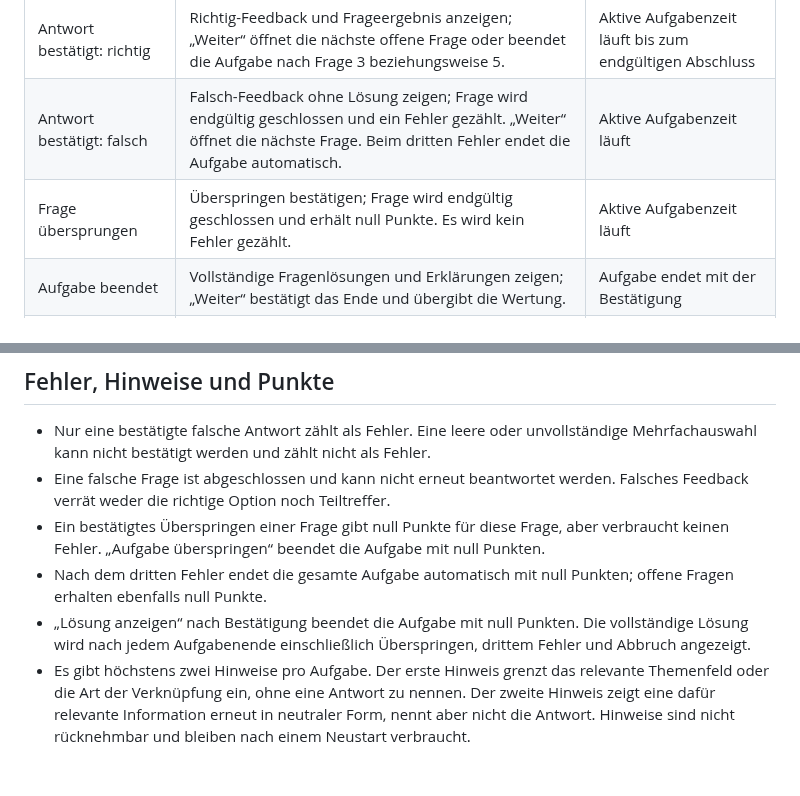
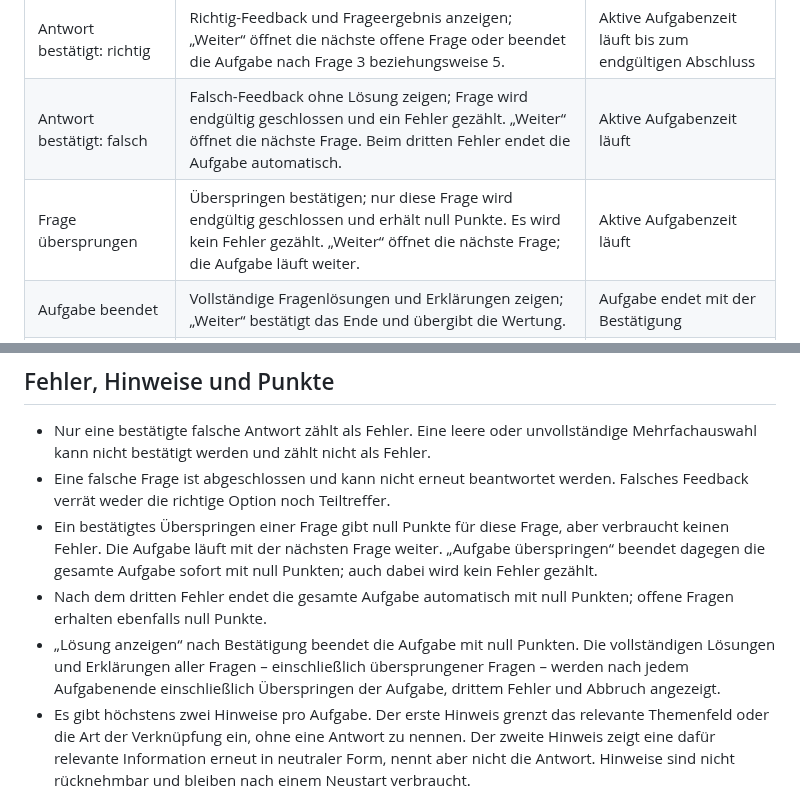
Before and after one commit to clavicarius/mind-5, a Markdown page: docs/profiles/memory-logic.md, 2 parts joined by grey strips. Rendered like a GitHub page; blank space fills up the shorter version.

Commit message:
Clarify Memory Logic skip rules
Co-authored-by: clavicarius <36035933+clavicarius@users.noreply.github.com>

```diff
--- a/docs/profiles/memory-logic.md
+++ b/docs/profiles/memory-logic.md
@@ -130,7 +130,7 @@ Die Merkphase und jede Frage sind eigene Zustände. Für jede Aktion gilt: Der Z
 | Frage offen | Eine oder mehrere Optionen auswählen, Auswahl ändern, einen verfügbaren Hinweis anfordern, die Frage überspringen, Aufgabe neu starten oder die Aufgabe abbrechen. „Antwort prüfen“ bestätigt die aktuelle Auswahl. | Aktive Aufgabenzeit läuft |
 | Antwort bestätigt: richtig | Richtig-Feedback und Frageergebnis anzeigen; „Weiter“ öffnet die nächste offene Frage oder beendet die Aufgabe nach Frage 3 beziehungsweise 5. | Aktive Aufgabenzeit läuft bis zum endgültigen Abschluss |
 | Antwort bestätigt: falsch | Falsch-Feedback ohne Lösung zeigen; Frage wird endgültig geschlossen und ein Fehler gezählt. „Weiter“ öffnet die nächste Frage. Beim dritten Fehler endet die Aufgabe automatisch. | Aktive Aufgabenzeit läuft |
-| Frage übersprungen | Überspringen bestätigen; Frage wird endgültig geschlossen und erhält null Punkte. Es wird kein Fehler gezählt. | Aktive Aufgabenzeit läuft |
+| Frage übersprungen | Überspringen bestätigen; nur diese Frage wird endgültig geschlossen und erhält null Punkte. Es wird kein Fehler gezählt. „Weiter“ öffnet die nächste Frage; die Aufgabe läuft weiter. | Aktive Aufgabenzeit läuft |
 | Aufgabe beendet | Vollständige Fragenlösungen und Erklärungen zeigen; „Weiter“ bestätigt das Ende und übergibt die Wertung. | Aufgabe endet mit der Bestätigung |
 | Neustart bestätigt | Dieselbe Aufgabe beginnt von vorn; verbrauchte Fehler, Hinweise, abgeschlossene Fragen und erzielte Teilpunkte bleiben erhalten. Bereits gezeigte Informationen werden erneut durchlaufen; abgeschlossene Fragen werden nicht wieder geöffnet. | Aktive Zeit läuft weiter; Merkphase bleibt ausgenommen |
 | Abbruch bestätigt | Aufgabe beenden, vollständige Lösung zeigen und Aufgabe mit null Punkten abschließen. | Aufgabe endet mit der Bestätigung |
@@ -141,9 +141,9 @@ Die Merkphase hat kein Zeitlimit und zählt nicht zur aktiven Spielzeit. Frageph
 
 - Nur eine bestätigte falsche Antwort zählt als Fehler. Eine leere oder unvollständige Mehrfachauswahl kann nicht bestätigt werden und zählt nicht als Fehler.
 - Eine falsche Frage ist abgeschlossen und kann nicht erneut beantwortet werden. Falsches Feedback verrät weder die richtige Option noch Teiltreffer.
-- Ein bestätigtes Überspringen einer Frage gibt null Punkte für diese Frage, aber verbraucht keinen Fehler. „Aufgabe überspringen“ beendet die Aufgabe mit null Punkten.
+- Ein bestätigtes Überspringen einer Frage gibt null Punkte für diese Frage, aber verbraucht keinen Fehler. Die Aufgabe läuft mit der nächsten Frage weiter. „Aufgabe überspringen“ beendet dagegen die gesamte Aufgabe sofort mit null Punkten; auch dabei wird kein Fehler gezählt.
 - Nach dem dritten Fehler endet die gesamte Aufgabe automatisch mit null Punkten; offene Fragen erhalten ebenfalls null Punkte.
-- „Lösung anzeigen“ nach Bestätigung beendet die Aufgabe mit null Punkten. Die vollständige Lösung wird nach jedem Aufgabenende einschließlich Überspringen, drittem Fehler und Abbruch angezeigt.
+- „Lösung anzeigen“ nach Bestätigung beendet die Aufgabe mit null Punkten. Die vollständigen Lösungen und Erklärungen aller Fragen – einschließlich übersprungener Fragen – werden nach jedem Aufgabenende einschließlich Überspringen der Aufgabe, drittem Fehler und Abbruch angezeigt.
 - Es gibt höchstens zwei Hinweise pro Aufgabe. Der erste Hinweis grenzt das relevante Themenfeld oder die Art der Verknüpfung ein, ohne eine Antwort zu nennen. Der zweite Hinweis zeigt eine dafür relevante Information erneut in neutraler Form, nennt aber nicht die Antwort. Hinweise sind nicht rücknehmbar und bleiben nach einem Neustart verbraucht.
 - Für 8–12 und 13–17 ist der erste Hinweis kostenlos; für 18+ senkt er die erreichbare Höchstpunktzahl um 10. Der zweite Hinweis senkt sie für alle Altersgruppen um weitere 20. Die Höchstpunktzahl fällt nicht unter null.
 - Jede Frage hat dasselbe Gewicht: ein Drittel bei drei Fragen, ein Fünftel bei fünf Fragen. Die Rohpunktzahl ist der Anteil richtiger Fragen an allen Fragen mal 100. Davon werden die anwendbaren Hinweisabzüge abgezogen; falsche, übersprungene und offene Fragen sind nicht richtig. Begrenzung, kaufmännische Rundung beim endgültigen Aufgabenabschluss und Tagesnormalisierung richten sich nach dem gemeinsamen Bewertungsmodell. Der dritte Fehler, das Überspringen der ganzen Aufgabe, „Lösung anzeigen“ und ein Abbruch setzen die Aufgabenpunktzahl unabhängig vom Zwischenstand auf null.
```
Also changed, not shown: docs/GAMEPLAY_SPECIFICATION.md (+1 -1 lines).
